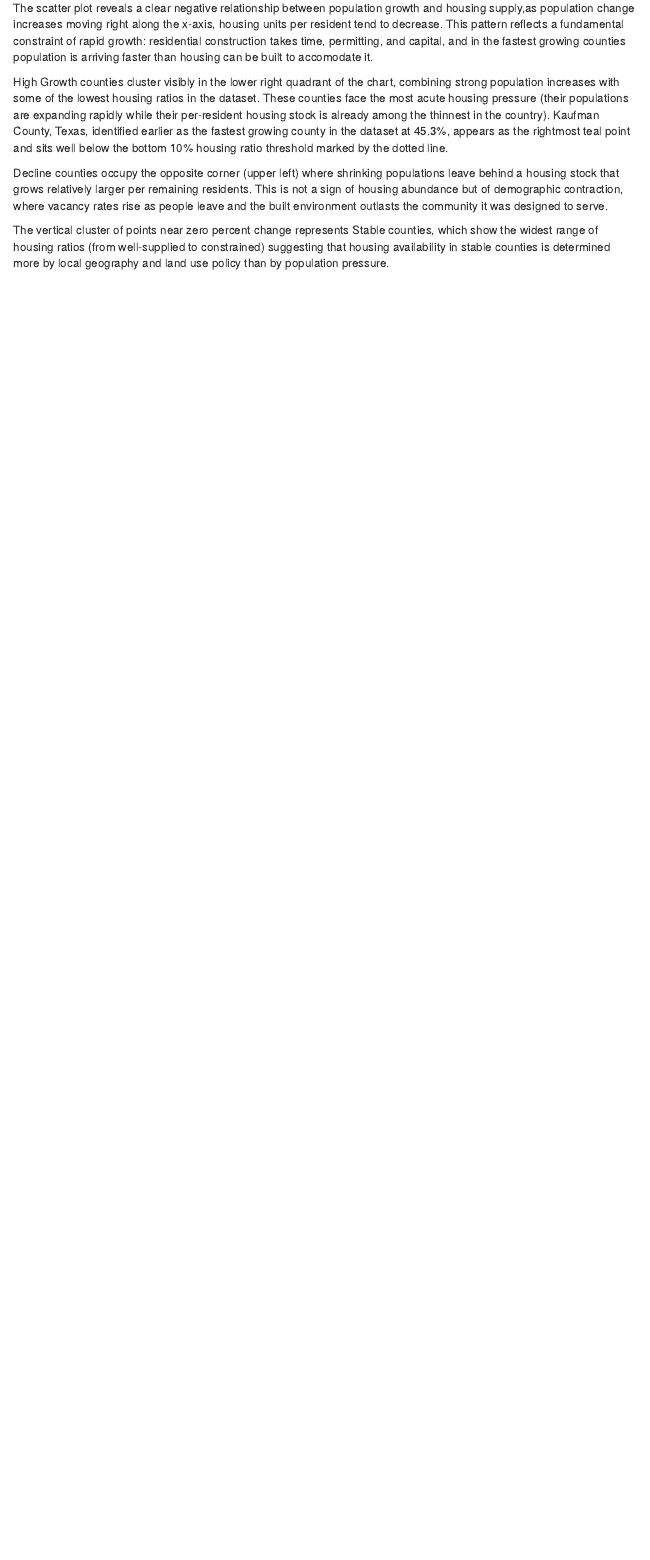
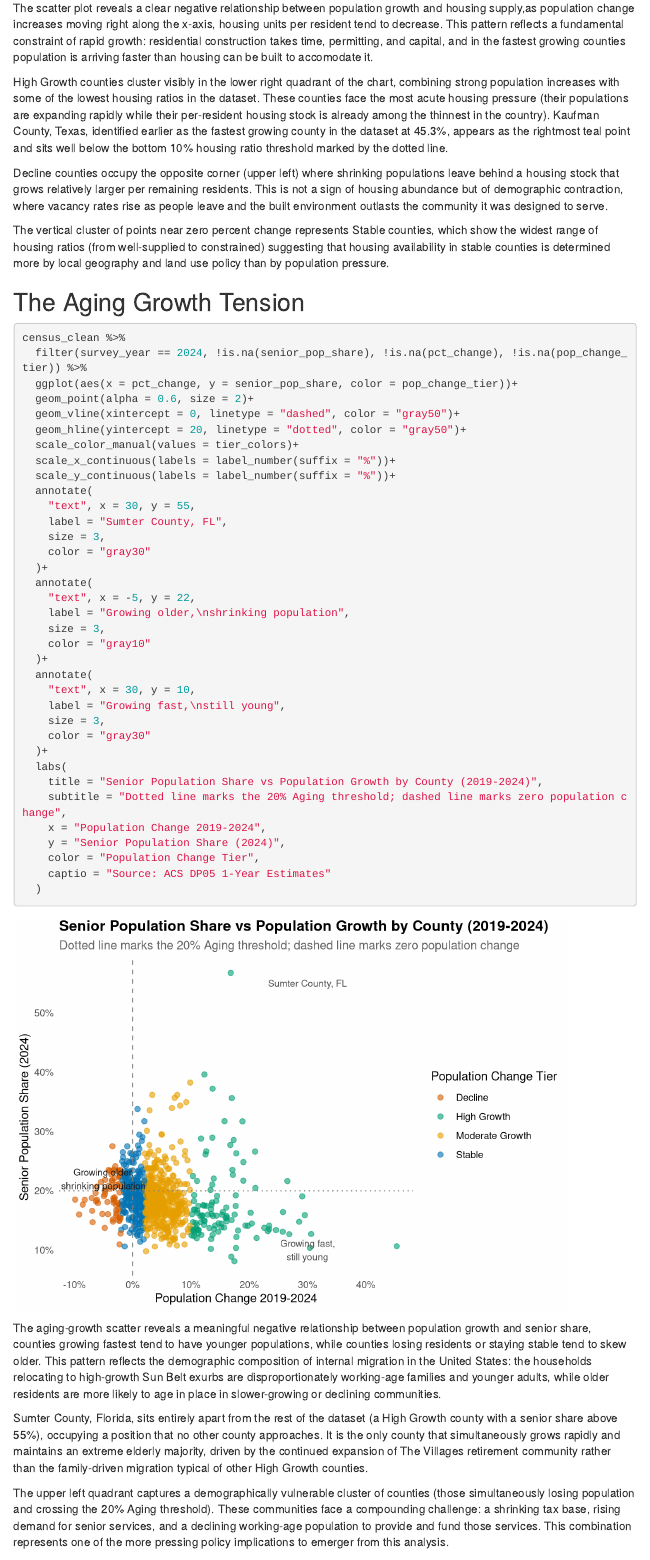
Before and after one commit to jonny0349/us-population-shifts, an R Markdown document (us-population-shifts.Rmd): the page in a window 1100 px wide, from 12840 px down. Rendered offline with R 4.5, knitr and Pandoc, with nearby package versions; menus at the side of the page are left out.

Commit message:
visualization 8: aging growth tension scatter

````diff
--- a/us-population-shifts.Rmd
+++ b/us-population-shifts.Rmd
@@ -1309,3 +1309,49 @@ High Growth counties cluster visibly in the lower right quadrant of the chart, c
 Decline counties occupy the opposite corner (upper left) where shrinking populations leave behind a housing stock that grows relatively larger per remaining residents. This is not a sign of housing abundance but of demographic contraction, where vacancy rates rise as people leave and the built environment outlasts the community it was designed to serve.
 
 The vertical cluster of points near zero percent change represents Stable counties, which show the widest range of housing ratios (from well-supplied to constrained) suggesting that housing availability in stable counties is determined more by local geography and land use policy than by population pressure.
+
+## The Aging Growth Tension
+
+```{r aging-growth}
+census_clean %>%
+  filter(survey_year == 2024, !is.na(senior_pop_share), !is.na(pct_change), !is.na(pop_change_tier)) %>%
+  ggplot(aes(x = pct_change, y = senior_pop_share, color = pop_change_tier))+
+  geom_point(alpha = 0.6, size = 2)+
+  geom_vline(xintercept = 0, linetype = "dashed", color = "gray50")+
+  geom_hline(yintercept = 20, linetype = "dotted", color = "gray50")+
+  scale_color_manual(values = tier_colors)+
+  scale_x_continuous(labels = label_number(suffix = "%"))+
+  scale_y_continuous(labels = label_number(suffix = "%"))+
+  annotate(
+    "text", x = 30, y = 55,
+    label = "Sumter County, FL",
+    size = 3,
+    color = "gray30"
+  )+
+  annotate(
+    "text", x = -5, y = 22,
+    label = "Growing older,\nshrinking population",
+    size = 3,
+    color = "gray10"
+  )+
+  annotate(
+    "text", x = 30, y = 10,
+    label = "Growing fast,\nstill young",
+    size = 3,
+    color = "gray30"
+  )+
+  labs(
+    title = "Senior Population Share vs Population Growth by County (2019-2024)",
+    subtitle = "Dotted line marks the 20% Aging threshold; dashed line marks zero population change",
+    x = "Population Change 2019-2024",
+    y = "Senior Population Share (2024)",
+    color = "Population Change Tier",
+    captio = "Source: ACS DP05 1-Year Estimates"
+  )
+```
+
+The aging-growth scatter reveals a meaningful negative relationship between population growth and senior share, counties growing fastest tend to have younger populations, while counties losing residents or staying stable tend to skew older. This pattern reflects the demographic composition of internal migration in the United States: the households relocating to high-growth Sun Belt exurbs are disproportionately working-age families and younger adults, while older residents are more likely to age in place in slower-growing or declining communities.
+
+Sumter County, Florida, sits entirely apart from the rest of the dataset (a High Growth county with a senior share above 55%), occupying a position that no other county approaches. It is the only county that simultaneously grows rapidly and maintains an extreme elderly majority, driven by the continued expansion of The Villages retirement community rather than the family-driven migration typical of other High Growth counties.
+
+The upper left quadrant captures a demographically vulnerable cluster of counties (those simultaneously losing population and crossing the 20% Aging threshold). These communities face a compounding challenge: a shrinking tax base, rising demand for senior services, and a declining working-age population to provide and fund those services. This combination represents one of the more pressing policy implications to emerger from this analysis.
````
Also changed, not shown: us-population-shifts.Rmd (2 more changed lines).
